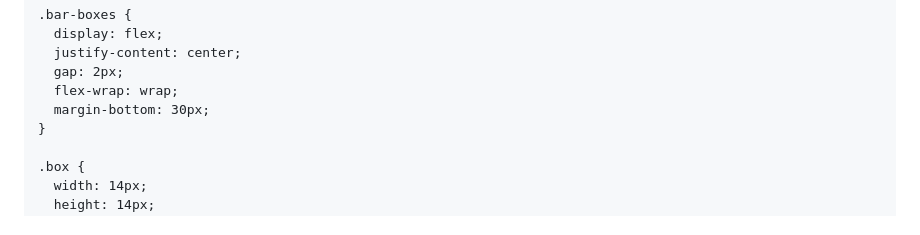
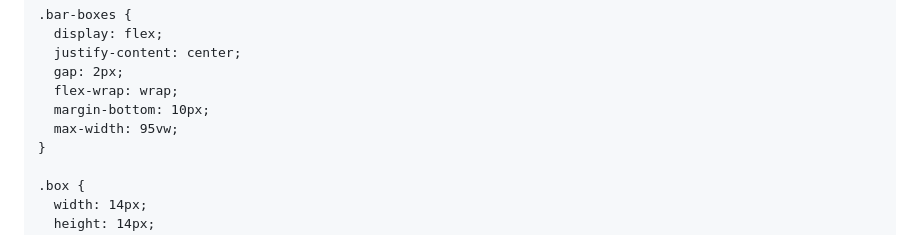
Before and after one commit to sunilchavda751/Tracker, a Markdown page: README.md, the part around one of its changes. GitHub-like rendering.

```diff
--- a/README.md
+++ b/README.md
@@ -38,7 +39,8 @@
       justify-content: center;
       gap: 2px;
       flex-wrap: wrap;
-      margin-bottom: 30px;
+      margin-bottom: 10px;
+      max-width: 95vw;
     }
 
     .box {
```
Also changed, not shown: other parts of README.md (+77 -67 lines).
